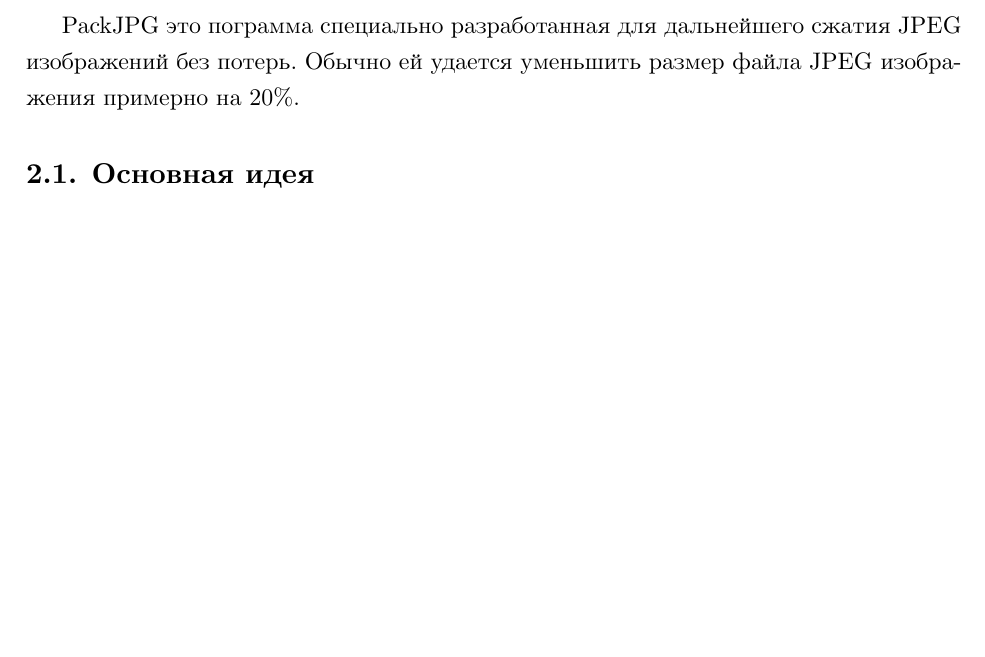
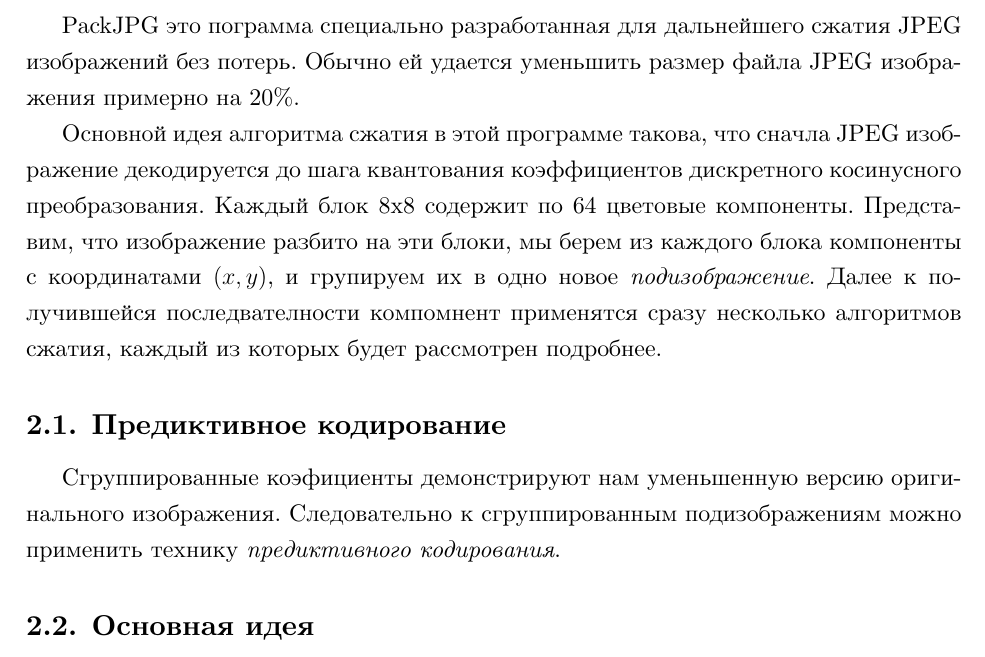
Before and after one commit to Unrealwork/diploma-work, a LaTeX thesis (text/thesis/diploma.tex): part of page 10 of 15, cut so that both start at the same text, the shorter picture padded with empty space. Compiled offline with XeLaTeX; a missing font is replaced by an installed copy or a similar font.

Commit message:
first paragraphs in packJPG description's section

```diff
--- a/text/thesis/diploma.tex
+++ b/text/thesis/diploma.tex
@@ -283,6 +283,13 @@
 
 PackJPG это пограмма специально разработанная для дальнейшего сжатия JPEG изображений без потерь. Обычно ей удается уменьшить размер файла JPEG изображения  примерно на 20\%.
 % packJPG is a compression program specially designed for further compression of JPEG images without causing any further loss. Typically it reduces the file size of a JPEG file by 20%.
+
+Основной идея алгоритма сжатия в этой программе такова, что сначла JPEG изображение декодируется до шага квантования коэффициентов дискретного косинусного преобразования. Каждый блок 8х8 содержит по 64 цветовые компоненты. Представим, что изображение разбито на эти блоки, мы берем из каждого блока компоненты с координатами $(x,y)$, и групируем их в одно новое \emph{подизображение}. Далее к получившейся последвателности компомнент применятся сразу несколько алгоритмов сжатия, каждый из которых будет рассмотрен подробнее.
+
+  \subsection{Предиктивное кодирование}
+  Сгруппированные коэфициенты демонстрируют нам уменьшенную версию оригинального изображения. Следовательно к сгруппированным подизображениям можно применить технику \emph{предиктивного кодирования}.
+
+
 \subsection{Основная идея}
 \subsection{Коды Хаффмена}
 \subsection{Арифмитическое кодирование}
```
